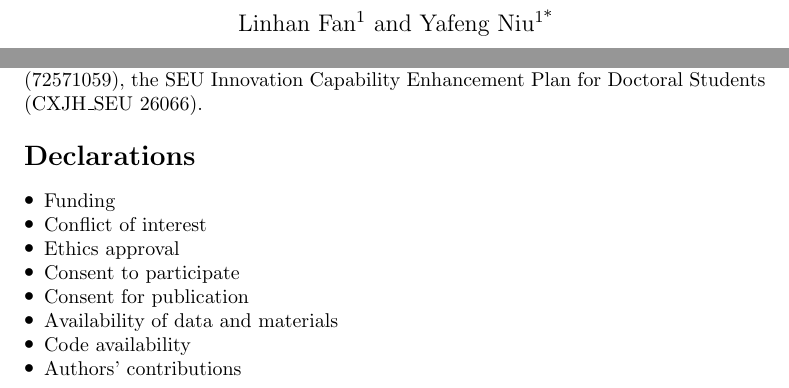
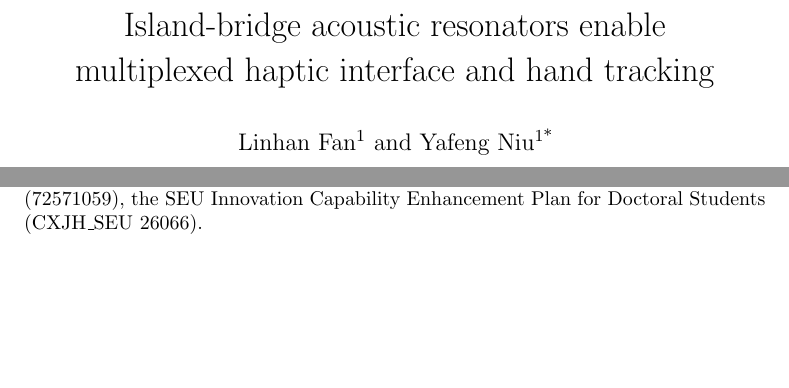
Before and after one commit to Kannmu/HRAP, a LaTeX paper (Text/Manuscript.tex): two parts of page 1 of 2 before the commit and two parts of the page after it, joined at a grey line, cut at the place of the change, the shorter picture padded with empty space. Compiled offline with pdfLaTeX; a missing bibliography style is replaced by a similar one.

Commit message:
docs: 更新论文文稿、补充材料及项目文档
- 为 Manuscript.tex 和 SI.tex 添加论文标题
- 在 SI.tex 中添加 \maketitle 命令
- 从 Manuscript.tex 中移除 Declarations 章节
- 更新 README.md，改进格式并详细阐述核心科研思路
- 添加 .gitignore 文件以忽略 LaTeX 编译中间文件
- 添加已编译的 Manuscript.pdf 和 SI.pdf 文件
- 将多个文件的模式从可执行改为普通

```diff
--- a/Text/Manuscript.tex
+++ b/Text/Manuscript.tex
@@ -34,7 +34,7 @@
 
 \begin{document}
 
-\title[]{}
+\title[]{Island-bridge acoustic resonators enable multiplexed haptic interface and hand tracking}
 
 \author[1]{\fnm{Linhan} \sur{Fan}}\email{linhanfan@seu.edu.cn}
 
@@ -59,18 +59,6 @@
 \section*{Acknowledgments}
 This work was supported jointly by National Natural Science Foundation of China (72571059), the SEU Innovation Capability Enhancement Plan for Doctoral Students (CXJH\_SEU 26066).
 
-\section*{Declarations}
-\begin{itemize}
-\item Funding
-\item Conflict of interest
-\item Ethics approval
-\item Consent to participate
-\item Consent for publication
-\item Availability of data and materials
-\item Code availability
-\item Authors' contributions
-\end{itemize}
-
 \bibliography{HARP}% common bib file
 
 \end{document}
```
Also changed, not shown: Text/SI.tex (+3 -1 lines), README.md, Text/Manuscript.pdf (added), Text/SI.pdf (added), 1 other file.
